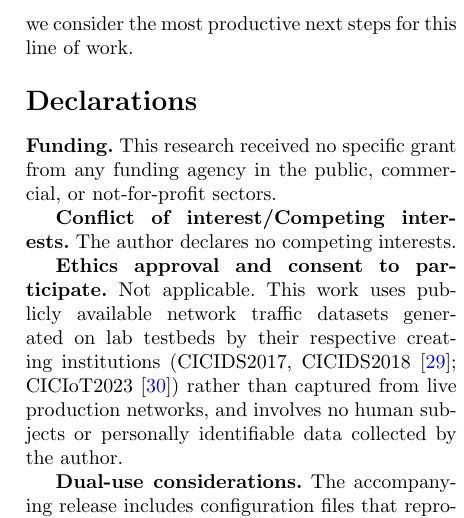
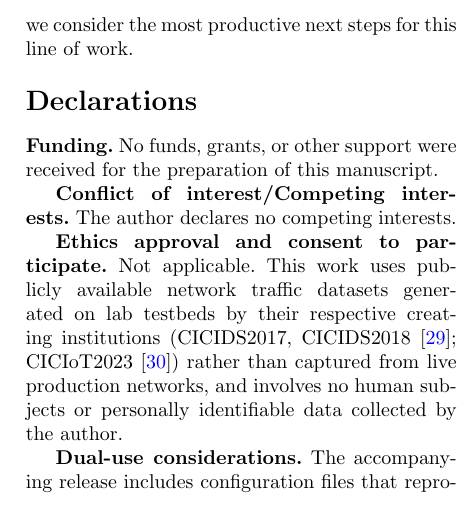
Before and after one commit to vinhqdang/ARMOR_FL, a LaTeX paper (manuscript/sn-article.tex): part of one column of page 25 of 34 before the commit and part of one column of page 25 of 33 after it, cut so that both start at the same text. Compiled offline with pdfLaTeX.

Commit message:
Reword Funding declaration to Springer Nature's standard boilerplate per editorial technical-check request

```diff
--- a/manuscript/sn-article.tex
+++ b/manuscript/sn-article.tex
@@ -545,7 +545,7 @@ Several concrete extensions follow directly from the limitations documented abov
 
 \section*{Declarations}
 
-\textbf{Funding.} This research received no specific grant from any funding agency in the public, commercial, or not-for-profit sectors.
+\textbf{Funding.} No funds, grants, or other support were received for the preparation of this manuscript.
 
 \textbf{Conflict of interest/Competing interests.} The author declares no competing interests.
 
```
Also changed, not shown: manuscript/sn-article.pdf.
